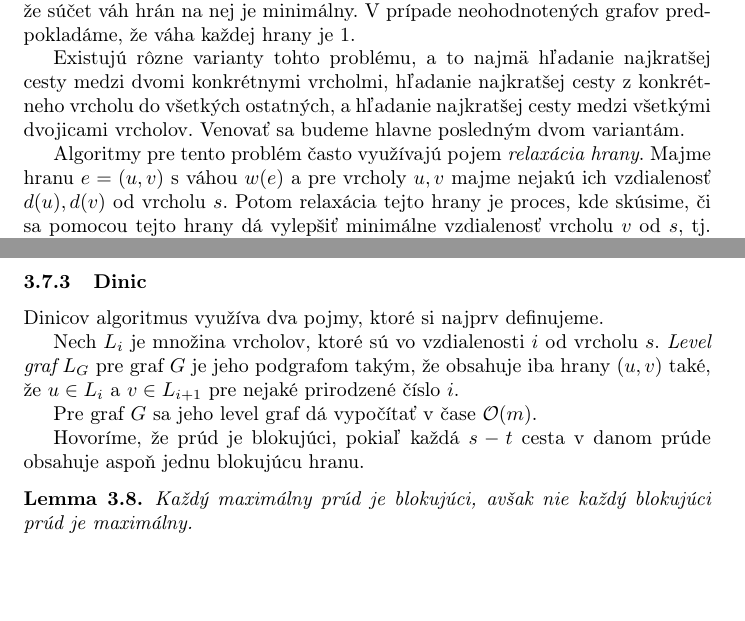
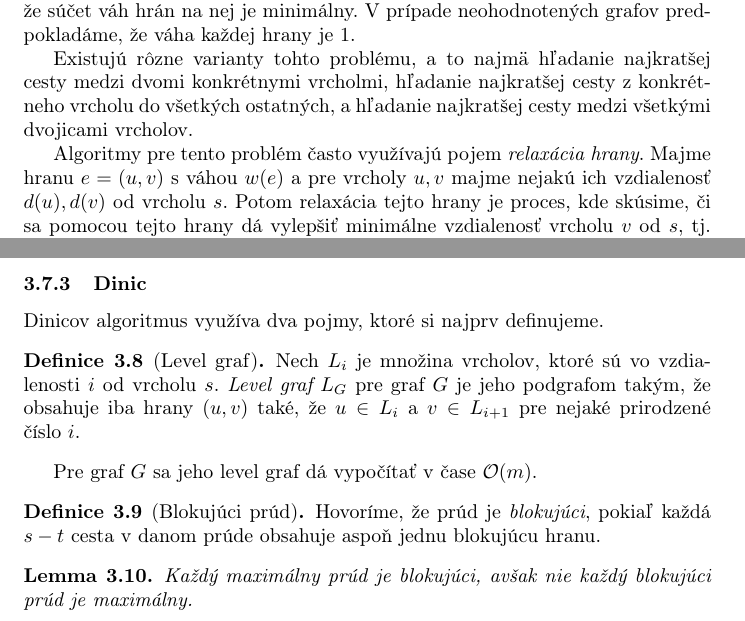
Before and after one commit to OndrejSlamecka/fi_muni_tei_exam, a LaTeX document (main.tex, which reads graph_alg.tex): two parts of pages 36 and 39 of 82, joined at a grey line, cut so that both start at the same text, the shorter picture padded with empty space. Compiled offline with pdfLaTeX.

Commit message:
Update graph_alg.tex
graphs text fixes

```diff
--- a/graph_alg.tex
+++ b/graph_alg.tex
@@ -336,8 +336,7 @@ neohodnotených grafov predpokladáme, že váha každej hrany je~$1$.
 Existujú rôzne varianty tohto problému, a to najmä hľadanie najkratšej
 cesty medzi dvomi konkrétnymi vrcholmi, hľadanie najkratšej cesty
 z~konkrétneho vrcholu do všetkých ostatných, a hľadanie najkratšej
-cesty medzi všetkými dvojicami vrcholov. Venovať sa budeme
-hlavne posledným dvom variantám.
+cesty medzi všetkými dvojicami vrcholov.
 
 Algoritmy pre tento problém často využívajú pojem {\em relaxácia hrany}.
 Majme hranu $e=(u,v)$ s váhou $w(e)$ a pre vrcholy $u,v$ majme nejakú
@@ -510,15 +509,19 @@ $\mathcal{O}(nm^2)$.
 \subsubsection{Dinic}
 Dinicov algoritmus využíva dva pojmy, ktoré si najprv definujeme.
 
+\begin{definition}[Level graf]
 Nech $L_i$ je množina vrcholov, ktoré sú vo vzdialenosti~$i$ od
 vrcholu $s$. {\em Level graf} $L_G$ pre graf $G$ je jeho podgrafom
 takým, že obsahuje iba hrany $(u,v)$ také, že $u \in L_i$ a
-$v \in L_{i+1}$ pre nejaké prirodzené číslo $i$.
+$v \in L_{i+1}$ pre nejaké prirodzené číslo~$i$.
+\end{definition}
 
 Pre graf $G$ sa jeho level graf dá vypočítať v čase $\mathcal{O}(m)$.
 
-Hovoríme, že prúd je blokujúci, pokiaľ každá $s-t$ cesta v~danom
+\begin{definition}[Blokujúci prúd]
+Hovoríme, že prúd je {\em blokujúci}, pokiaľ každá $s-t$ cesta v~danom
 prúde obsahuje aspoň jednu blokujúcu hranu.
+\end{definition}
 
 \begin{lemma}
 	Každý maximálny prúd je blokujúci, avšak nie každý blokujúci prúd
```
Also changed, not shown: graph_alg.tex (18 more changed lines).
